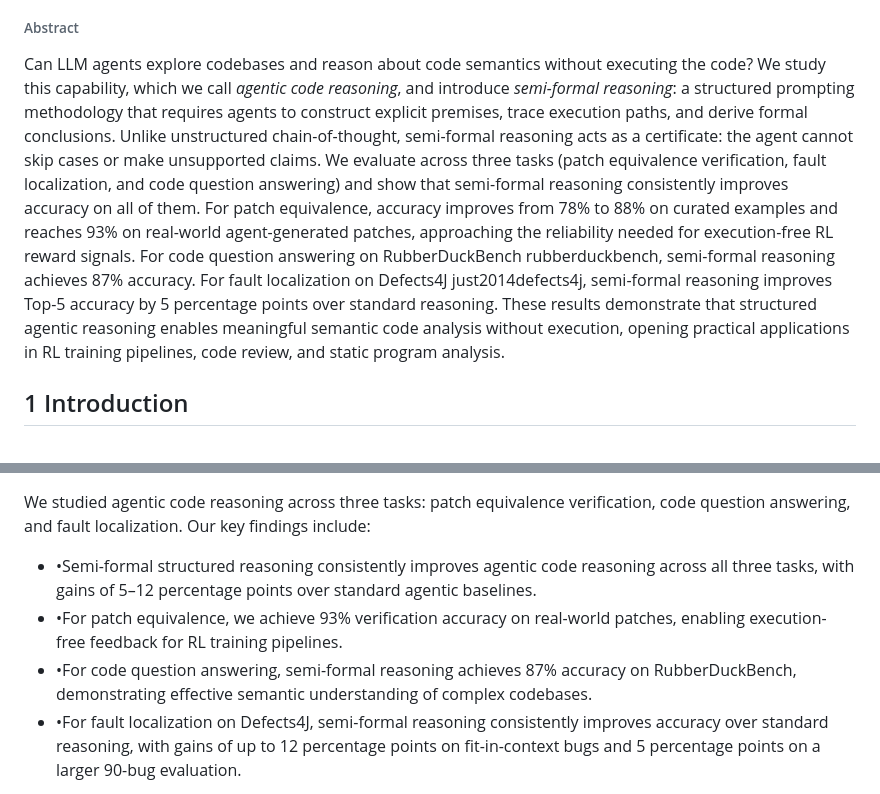
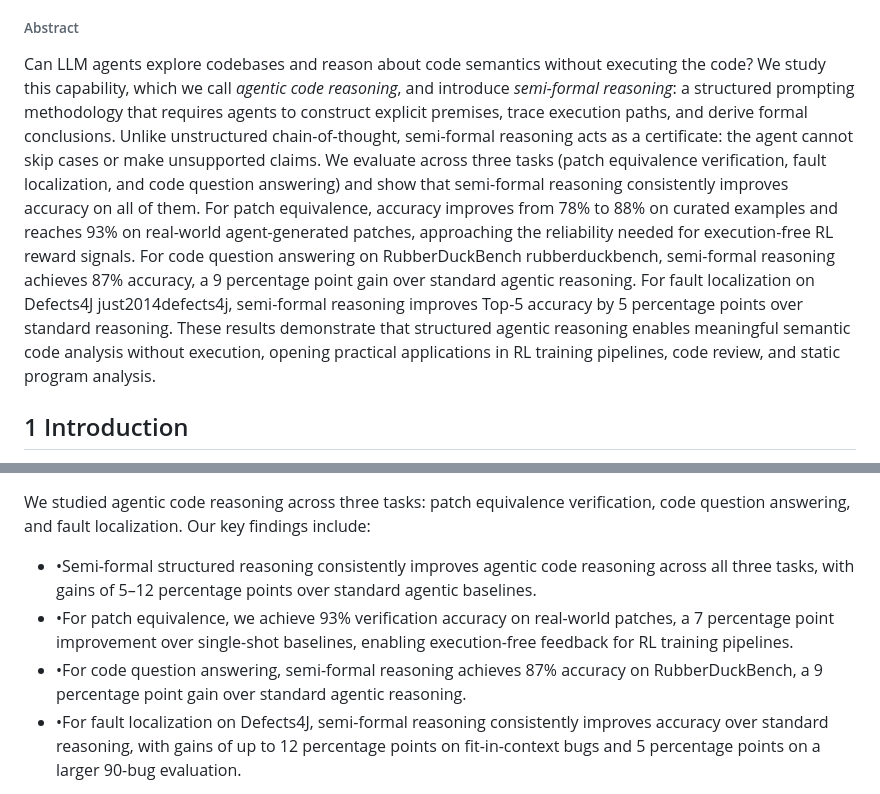
Before and after one commit to kapy9250/external-brain, a Markdown page: 29_agentic-code-reasoning-2603-01896.cleaned.md, 2 parts joined by grey strips. GitHub-like rendering.

```diff
--- a/29_agentic-code-reasoning-2603-01896.cleaned.md
+++ b/29_agentic-code-reasoning-2603-01896.cleaned.md
@@ -91,7 +91,7 @@ Shubham Ugare Satish Chandra Meta, USA [sugare@meta.com](https://arxiv.org/html/
 
 ###### Abstract
 
-Can LLM agents explore codebases and reason about code semantics without executing the code? We study this capability, which we call _agentic code reasoning_, and introduce _semi-formal reasoning_: a structured prompting methodology that requires agents to construct explicit premises, trace execution paths, and derive formal conclusions. Unlike unstructured chain-of-thought, semi-formal reasoning acts as a certificate: the agent cannot skip cases or make unsupported claims. We evaluate across three tasks (patch equivalence verification, fault localization, and code question answering) and show that semi-formal reasoning consistently improves accuracy on all of them. For patch equivalence, accuracy improves from 78% to 88% on curated examples and reaches 93% on real-world agent-generated patches, approaching the reliability needed for execution-free RL reward signals. For code question answering on RubberDuckBench rubberduckbench, semi-formal reasoning achieves 87% accuracy. For fault localization on Defects4J just2014defects4j, semi-formal reasoning improves Top-5 accuracy by 5 percentage points over standard reasoning. These results demonstrate that structured agentic reasoning enables meaningful semantic code analysis without execution, opening practical applications in RL training pipelines, code review, and static program analysis.
+Can LLM agents explore codebases and reason about code semantics without executing the code? We study this capability, which we call _agentic code reasoning_, and introduce _semi-formal reasoning_: a structured prompting methodology that requires agents to construct explicit premises, trace execution paths, and derive formal conclusions. Unlike unstructured chain-of-thought, semi-formal reasoning acts as a certificate: the agent cannot skip cases or make unsupported claims. We evaluate across three tasks (patch equivalence verification, fault localization, and code question answering) and show that semi-formal reasoning consistently improves accuracy on all of them. For patch equivalence, accuracy improves from 78% to 88% on curated examples and reaches 93% on real-world agent-generated patches, approaching the reliability needed for execution-free RL reward signals. For code question answering on RubberDuckBench rubberduckbench, semi-formal reasoning achieves 87% accuracy, a 9 percentage point gain over standard agentic reasoning. For fault localization on Defects4J just2014defects4j, semi-formal reasoning improves Top-5 accuracy by 5 percentage points over standard reasoning. These results demonstrate that structured agentic reasoning enables meaningful semantic code analysis without execution, opening practical applications in RL training pipelines, code review, and static program analysis.
 
 1 Introduction
 --------------
@@ -369,8 +371,8 @@ Recent work has focused on training pipelines for software engineering agents. S
 We studied agentic code reasoning across three tasks: patch equivalence verification, code question answering, and fault localization. Our key findings include:
 
 *   •Semi-formal structured reasoning consistently improves agentic code reasoning across all three tasks, with gains of 5–12 percentage points over standard agentic baselines.
-*   •For patch equivalence, we achieve 93% verification accuracy on real-world patches, enabling execution-free feedback for RL training pipelines.
-*   •For code question answering, semi-formal reasoning achieves 87% accuracy on RubberDuckBench, demonstrating effective semantic understanding of complex codebases.
+*   •For patch equivalence, we achieve 93% verification accuracy on real-world patches, a 7 percentage point improvement over single-shot baselines, enabling execution-free feedback for RL training pipelines.
+*   •For code question answering, semi-formal reasoning achieves 87% accuracy on RubberDuckBench, a 9 percentage point gain over standard agentic reasoning.
 *   •For fault localization on Defects4J, semi-formal reasoning consistently improves accuracy over standard reasoning, with gains of up to 12 percentage points on fit-in-context bugs and 5 percentage points on a larger 90-bug evaluation.
 
 These results demonstrate that LLM agents can perform meaningful semantic code analysis without execution. Structured reasoning templates offer a complementary approach to classical static analysis: rather than encoding analysis logic in specialized algorithms, we can prompt agents with task-specific formats that generalize across languages and frameworks, though without the formal guarantees of traditional tools.
```
Also changed, not shown: other parts of 29_agentic-code-reasoning-2603-01896.cleaned.md (+84 -82 lines), 29_agentic-code-reasoning-2603-01896.cleaned.zh.md (+5 -5 lines).
